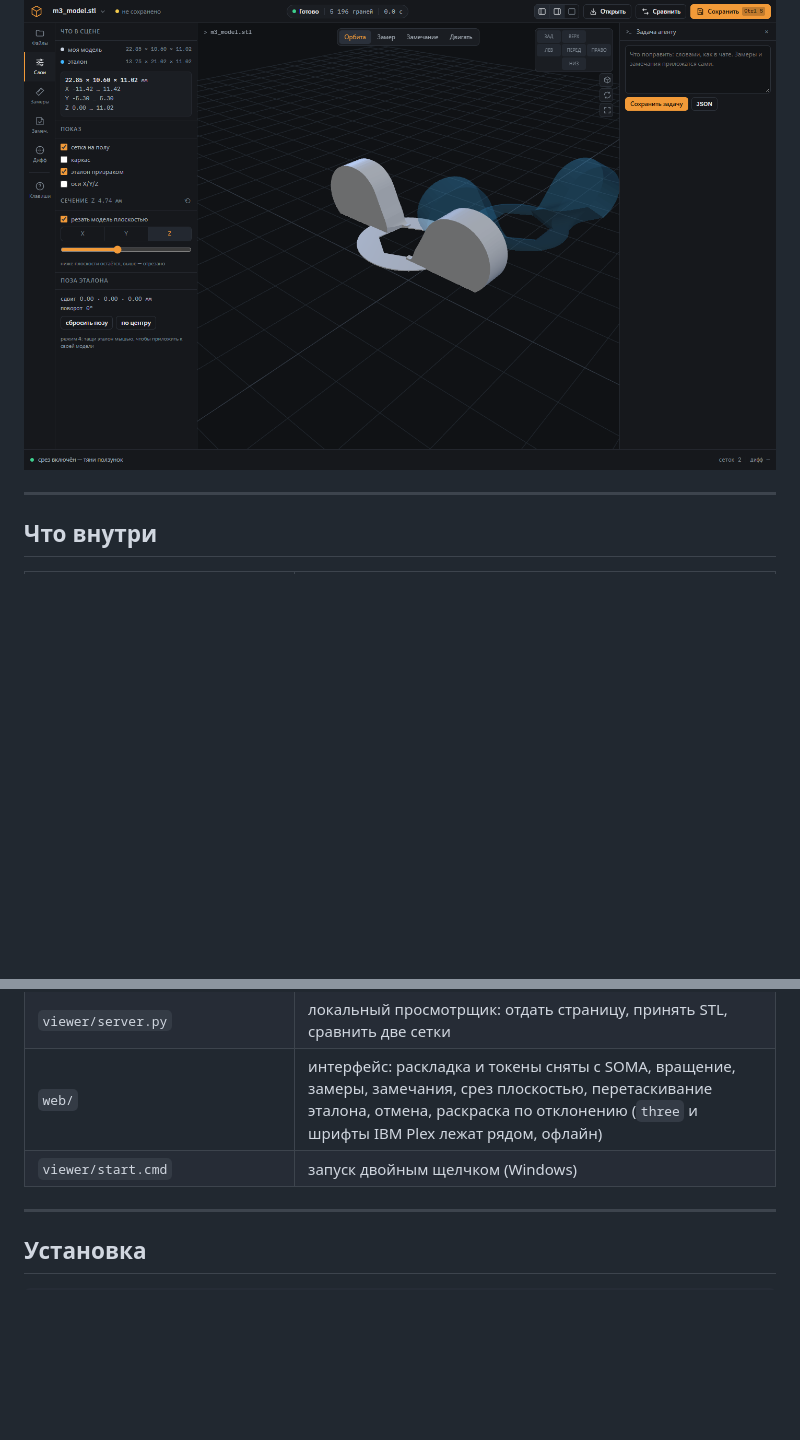
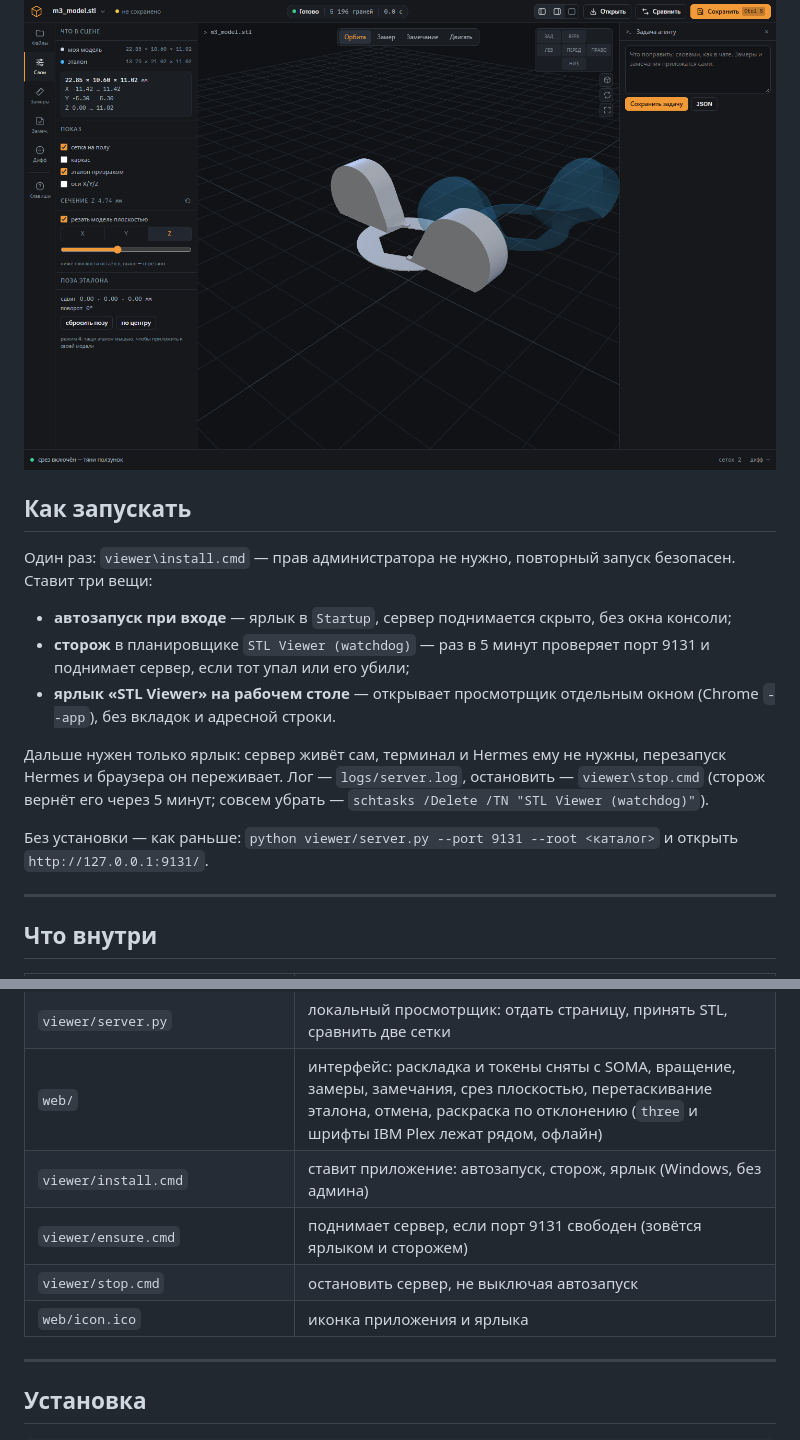
Before and after one commit to EaSeInc/stl-reverse-modeling, a Markdown page: README.md, 2 parts joined by grey strips. Rendered like a GitHub page; blank space fills up the shorter version.

Commit message:
Просмотрщик как приложение: автозапуск, сторож, ярлык
- viewer/install.cmd + install.ps1: ставит автозапуск при входе, задачу
  STL Viewer (watchdog) каждые 5 минут и ярлык приложения на рабочем столе
- viewer/ensure.cmd + ensure.vbs: поднимают сервер, если порт 9131 свободен,
  скрыто и без окна консоли; повторный запуск ничего не плодит
- viewer/stop.cmd: остановить сервер, не убирая автозапуск
- ярлык открывает chrome --app: отдельное окно без вкладок и адресной строки
- web/icon.ico: иконка приложения
- README: раздел «как запускать»

```diff
--- a/README.md
+++ b/README.md
@@ -51,6 +51,24 @@
 
 ![срез](docs/clip.png)
 
+## Как запускать
+
+Один раз: `viewer\install.cmd` — прав администратора не нужно, повторный запуск безопасен.
+Ставит три вещи:
+
+- **автозапуск при входе** — ярлык в `Startup`, сервер поднимается скрыто, без окна консоли;
+- **сторож** в планировщике `STL Viewer (watchdog)` — раз в 5 минут проверяет порт 9131
+  и поднимает сервер, если тот упал или его убили;
+- **ярлык «STL Viewer» на рабочем столе** — открывает просмотрщик отдельным окном
+  (Chrome `--app`), без вкладок и адресной строки.
+
+Дальше нужен только ярлык: сервер живёт сам, терминал и Hermes ему не нужны, перезапуск
+Hermes и браузера он переживает. Лог — `logs/server.log`, остановить — `viewer\stop.cmd`
+(сторож вернёт его через 5 минут; совсем убрать — `schtasks /Delete /TN "STL Viewer (watchdog)"`).
+
+Без установки — как раньше: `python viewer/server.py --port 9131 --root <каталог>` и открыть
+`http://127.0.0.1:9131/`.
+
 ---
 
 ## Что внутри
@@ -66,7 +84,10 @@
 | `docs/playbook.md` | весь накопленный опыт: какие грабли и почему (полный текст) |
 | `viewer/server.py` | локальный просмотрщик: отдать страницу, принять STL, сравнить две сетки |
 | `web/` | интерфейс: раскладка и токены сняты с SOMA, вращение, замеры, замечания, срез плоскостью, перетаскивание эталона, отмена, раскраска по отклонению (`three` и шрифты IBM Plex лежат рядом, офлайн) |
-| `viewer/start.cmd` | запуск двойным щелчком (Windows) |
+| `viewer/install.cmd` | ставит приложение: автозапуск, сторож, ярлык (Windows, без админа) |
+| `viewer/ensure.cmd` | поднимает сервер, если порт 9131 свободен (зовётся ярлыком и сторожем) |
+| `viewer/stop.cmd` | остановить сервер, не выключая автозапуск |
+| `web/icon.ico` | иконка приложения и ярлыка |
 
 ---
 
```
Also changed, not shown: docs/icon.png (added), 7 other files.
